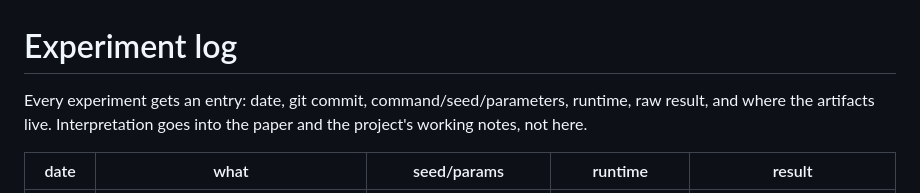
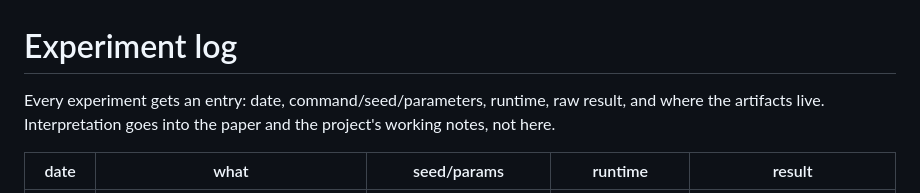
Before and after one commit to smitterer/kissingnumbers, a Markdown page: experiments/log.md, the part around the change. Drawn GitHub-style.

Commit message:
log: format description matches columns

```diff
--- a/experiments/log.md
+++ b/experiments/log.md
@@ -1,6 +1,6 @@
 # Experiment log
 
-Every experiment gets an entry: date, git commit, command/seed/parameters,
+Every experiment gets an entry: date, command/seed/parameters,
 runtime, raw result, and where the artifacts live. Interpretation goes into the paper
 and the project's working notes, not here.
 
```
